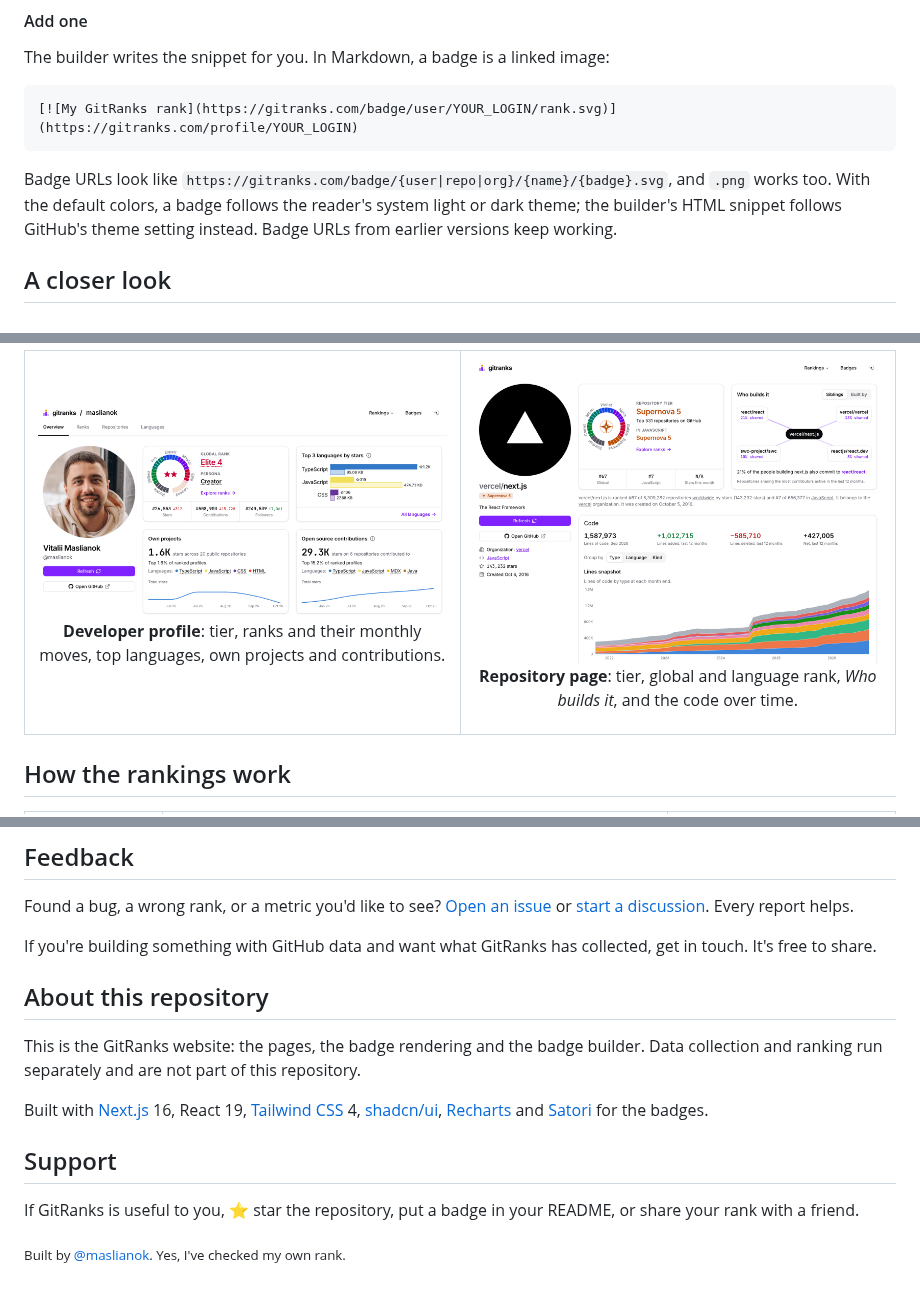
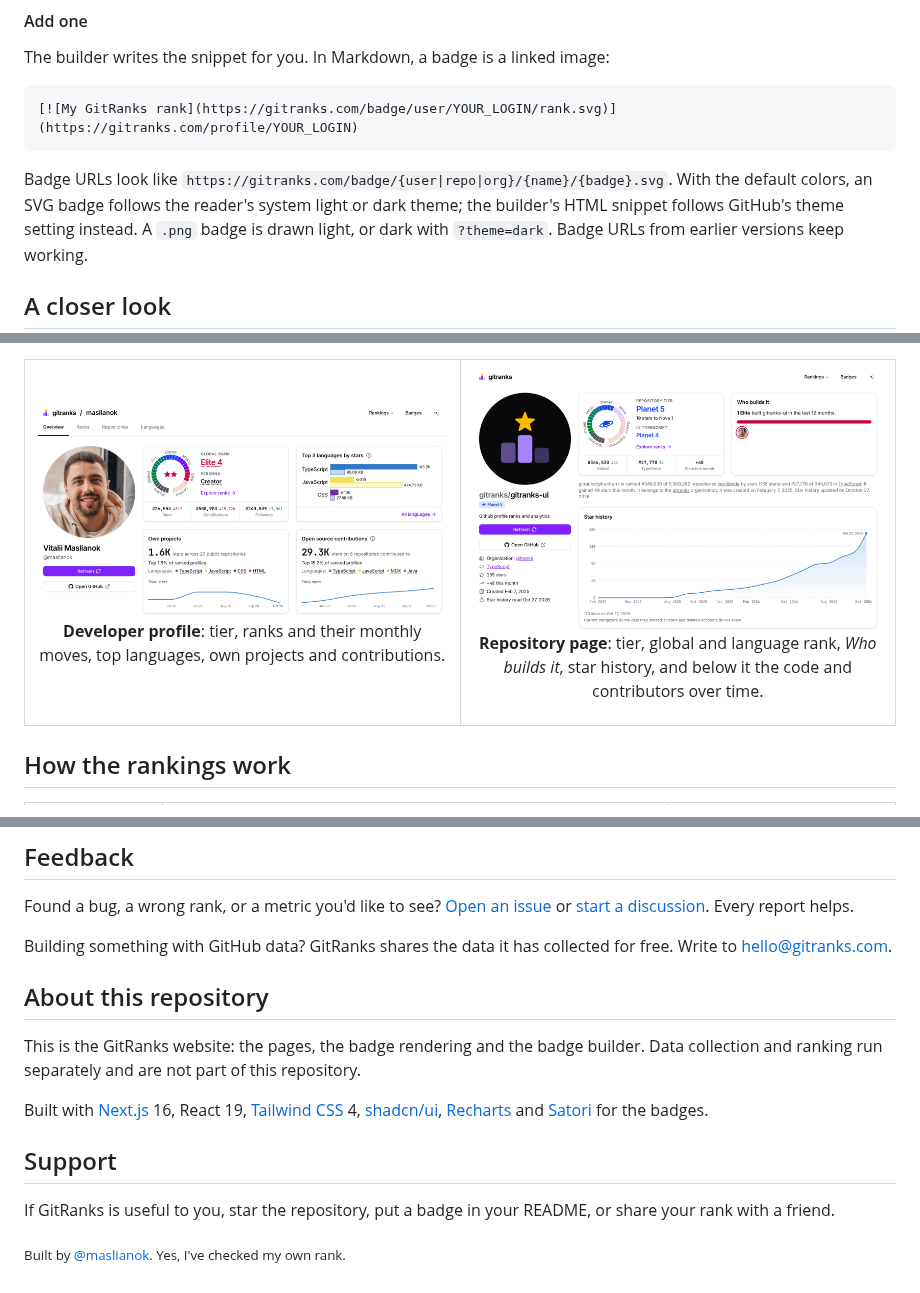
Before and after one commit to gitranks/gitranks-ui, a Markdown page: README.md, 3 parts joined by grey strips. Drawn GitHub-style; pictures changed too: .github/readme/repo-light.png.

Commit message:
docs(readme): review fixes: repository shot of this repo, PNG theme note, contact for data
Co-Authored-By: Claude Opus 5.5 <noreply@anthropic.com>

````diff
--- a/README.md
+++ b/README.md
@@ -84,7 +84,7 @@ The builder writes the snippet for you. In Markdown, a badge is a linked image:
 [![My GitRanks rank](https://gitranks.com/badge/user/YOUR_LOGIN/rank.svg)](https://gitranks.com/profile/YOUR_LOGIN)
 ```
 
-Badge URLs look like `https://gitranks.com/badge/{user|repo|org}/{name}/{badge}.svg`, and `.png` works too. With the default colors, a badge follows the reader's system light or dark theme; the builder's HTML snippet follows GitHub's theme setting instead. Badge URLs from earlier versions keep working.
+Badge URLs look like `https://gitranks.com/badge/{user|repo|org}/{name}/{badge}.svg`. With the default colors, an SVG badge follows the reader's system light or dark theme; the builder's HTML snippet follows GitHub's theme setting instead. A `.png` badge is drawn light, or dark with `?theme=dark`. Badge URLs from earlier versions keep working.
 
 ## A closer look
 
@@ -100,6 +100,6 @@ Badge URLs look like `https://gitranks.com/badge/{user|repo|org}/{name}/{badge}.
       <p align="center"><b>Developer profile</b>: tier, ranks and their monthly moves, top languages, own projects and contributions.</p>
     </td>
     <td width="50%" valign="top">
-      <a href="https://gitranks.com/repo/vercel/next.js">
+      <a href="https://gitranks.com/repo/gitranks/gitranks-ui">
         <picture>
           <source media="(prefers-color-scheme: dark)" srcset=".github/readme/repo-dark.png">
@@ -107,6 +107,6 @@ Badge URLs look like `https://gitranks.com/badge/{user|repo|org}/{name}/{badge}.
         </picture>
       </a>
-      <p align="center"><b>Repository page</b>: tier, global and language rank, <i>Who builds it</i>, and the code over time.</p>
+      <p align="center"><b>Repository page</b>: tier, global and language rank, <i>Who builds it</i>, star history, and below it the code and contributors over time.</p>
     </td>
   </tr>
 </table>
@@ -143,7 +143,7 @@ Sign in, open your profile, go to the <b>Privacy</b> tab and choose <b>Remove my
 
 Found a bug, a wrong rank, or a metric you'd like to see? [Open an issue](https://github.com/gitranks/gitranks-ui/issues) or [start a discussion](https://github.com/gitranks/gitranks-ui/discussions). Every report helps.
 
-If you're building something with GitHub data and want what GitRanks has collected, get in touch. It's free to share.
+Building something with GitHub data? GitRanks shares the data it has collected for free. Write to [hello@gitranks.com](mailto:hello@gitranks.com).
 
 ## About this repository
 
@@ -153,6 +153,6 @@ Built with [Next.js](https://nextjs.org) 16, React 19, [Tailwind CSS](https://ta
 
 ## Support
 
-If GitRanks is useful to you, ⭐ star the repository, put a badge in your README, or share your rank with a friend.
+If GitRanks is useful to you, star the repository, put a badge in your README, or share your rank with a friend.
 
 <sub>Built by [@maslianok](https://github.com/maslianok). Yes, I've checked my own rank.</sub>
````
Also changed, not shown: other parts of README.md (+2 -2 lines), .github/readme/repo-dark.png.
